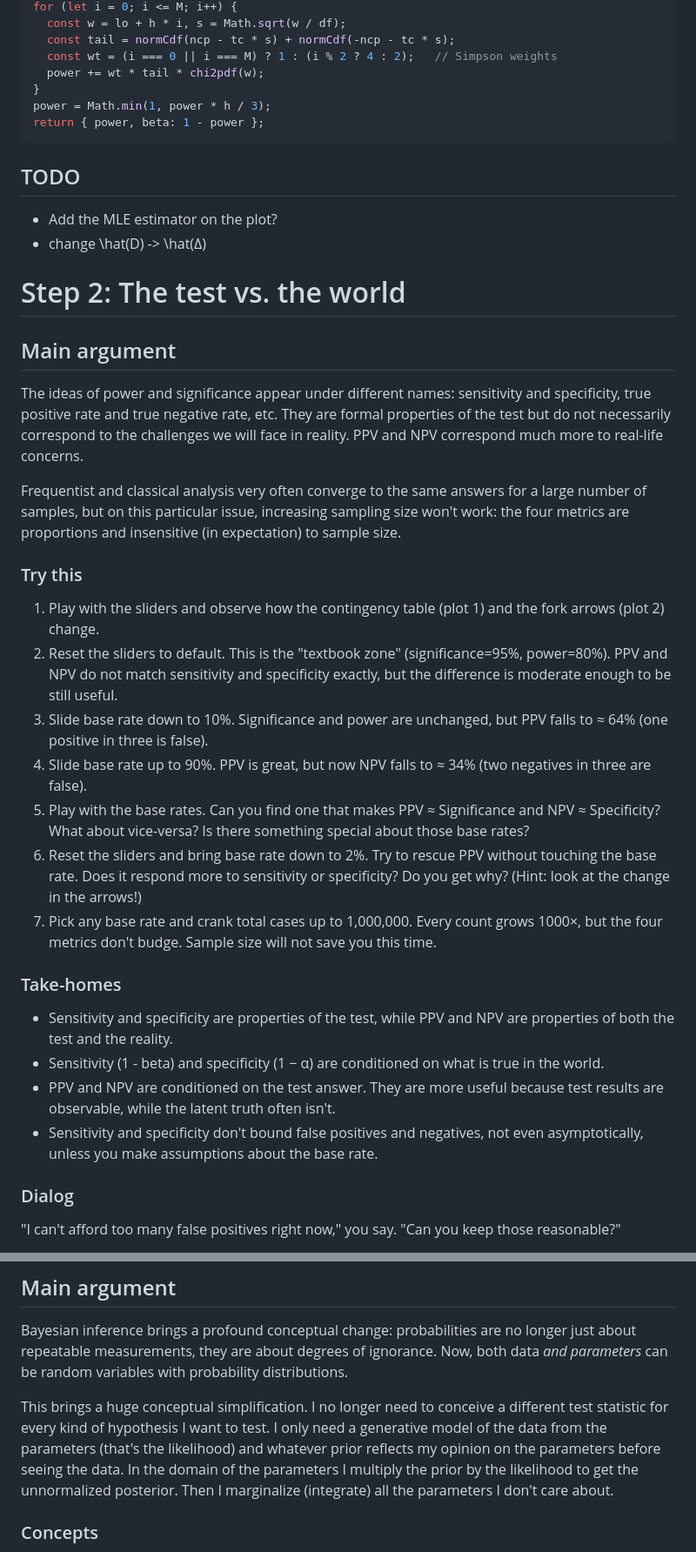
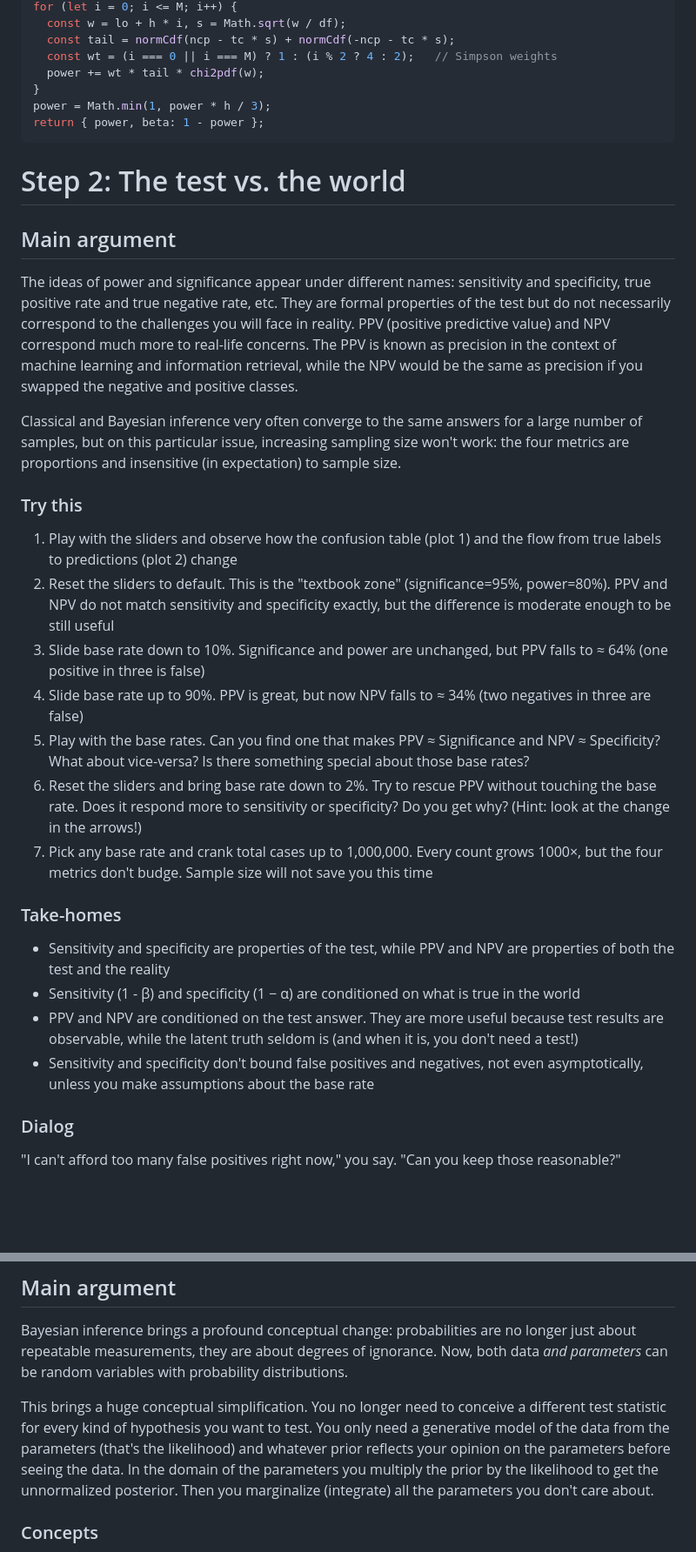
Before and after one commit to dreavjr/inference-tutorial, a Markdown page: pedagogical_plan.md, 2 parts joined by grey strips. Shown at 87% size. Rendered like a GitHub page; blank space fills up the shorter version.

````diff
--- a/pedagogical_plan.md
+++ b/pedagogical_plan.md
@@ -97,33 +96,28 @@ power = Math.min(1, power * h / 3);
 return { power, beta: 1 - power };
 ```
 
-## TODO
-
-- Add the MLE estimator on the plot?
-- change \hat(D) -> \hat(Δ)
-
 # Step 2: The test vs. the world
 
 ## Main argument
 
-The ideas of power and significance appear under different names: sensitivity and specificity, true positive rate and true negative rate, etc. They are formal properties of the test but do not necessarily correspond to the challenges we will face in reality. PPV and NPV correspond much more to real-life concerns.
+The ideas of power and significance appear under different names: sensitivity and specificity, true positive rate and true negative rate, etc. They are formal properties of the test but do not necessarily correspond to the challenges you will face in reality. PPV (positive predictive value) and NPV correspond much more to real-life concerns. The PPV is known as precision in the context of machine learning and information retrieval, while the NPV would be the same as precision if you swapped the negative and positive classes.
 
-Frequentist and classical analysis very often converge to the same answers for a large number of samples, but on this particular issue, increasing sampling size won't work: the four metrics are proportions and insensitive (in expectation) to sample size.
+Classical and Bayesian inference very often converge to the same answers for a large number of samples, but on this particular issue, increasing sampling size won't work: the four metrics are proportions and insensitive (in expectation) to sample size.
 
 ### Try this
-1. Play with the sliders and observe how the contingency table (plot 1) and the fork arrows (plot 2) change.
-2. Reset the sliders to default. This is the "textbook zone" (significance=95%, power=80%). PPV and NPV do not match sensitivity and specificity exactly, but the difference is moderate enough to be still useful.
-3. Slide base rate down to 10%. Significance and power are unchanged, but PPV falls to ≈ 64% (one positive in three is false).
-4. Slide base rate up to 90%. PPV is great, but now NPV falls to ≈ 34% (two negatives in three are false).
+1. Play with the sliders and observe how the confusion table (plot 1) and the flow from true labels to predictions (plot 2) change
+2. Reset the sliders to default. This is the "textbook zone" (significance=95%, power=80%). PPV and NPV do not match sensitivity and specificity exactly, but the difference is moderate enough to be still useful
+3. Slide base rate down to 10%. Significance and power are unchanged, but PPV falls to ≈ 64% (one positive in three is false)
+4. Slide base rate up to 90%. PPV is great, but now NPV falls to ≈ 34% (two negatives in three are false)
 5. Play with the base rates. Can you find one that makes PPV ≈ Significance and NPV ≈ Specificity? What about vice-versa? Is there something special about those base rates?
 6. Reset the sliders and bring base rate down to 2%. Try to rescue PPV without touching the base rate. Does it respond more to sensitivity or specificity? Do you get why? (Hint: look at the change in the arrows!)
-7. Pick any base rate and crank total cases up to 1,000,000. Every count grows 1000×, but the four metrics don't budge. Sample size will not save you this time.
+7. Pick any base rate and crank total cases up to 1,000,000. Every count grows 1000×, but the four metrics don't budge. Sample size will not save you this time
 
 ### Take-homes
-- Sensitivity and specificity are properties of the test, while PPV and NPV are properties of both the test and the reality.
-- Sensitivity (1 - beta) and specificity (1 − α) are conditioned on what is true in the world.
-- PPV and NPV are conditioned on the test answer. They are more useful because test results are observable, while the latent truth often isn't.
-- Sensitivity and specificity don't bound false positives and negatives, not even asymptotically, unless you make assumptions about the base rate.
+- Sensitivity and specificity are properties of the test, while PPV and NPV are properties of both the test and the reality
+- Sensitivity (1 - β) and specificity (1 − α) are conditioned on what is true in the world
+- PPV and NPV are conditioned on the test answer. They are more useful because test results are observable, while the latent truth seldom is (and when it is, you don't need a test!)
+- Sensitivity and specificity don't bound false positives and negatives, not even asymptotically, unless you make assumptions about the base rate
 
 ### Dialog
 
@@ -181,7 +175,7 @@ function confusion(prev, sens, spec, total) {
 
 Bayesian inference brings a profound conceptual change: probabilities are no longer just about repeatable measurements, they are about degrees of ignorance. Now, both data *and parameters* can be random variables with probability distributions.
 
-This brings a huge conceptual simplification. I no longer need to conceive a different test statistic for every kind of hypothesis I want to test. I only need a generative model of the data from the parameters (that's the likelihood) and whatever prior reflects my opinion on the parameters before seeing the data. In the domain of the parameters I multiply the prior by the likelihood to get the unnormalized posterior. Then I marginalize (integrate) all the parameters I don't care about.
+This brings a huge conceptual simplification. You no longer need to conceive a different test statistic for every kind of hypothesis you want to test. You only need a generative model of the data from the parameters (that's the likelihood) and whatever prior reflects your opinion on the parameters before seeing the data. In the domain of the parameters you multiply the prior by the likelihood to get the unnormalized posterior. Then you marginalize (integrate) all the parameters you don't care about.
 
 
 ### Concepts
````
Also changed, not shown: other parts of pedagogical_plan.md (+36 -39 lines).
